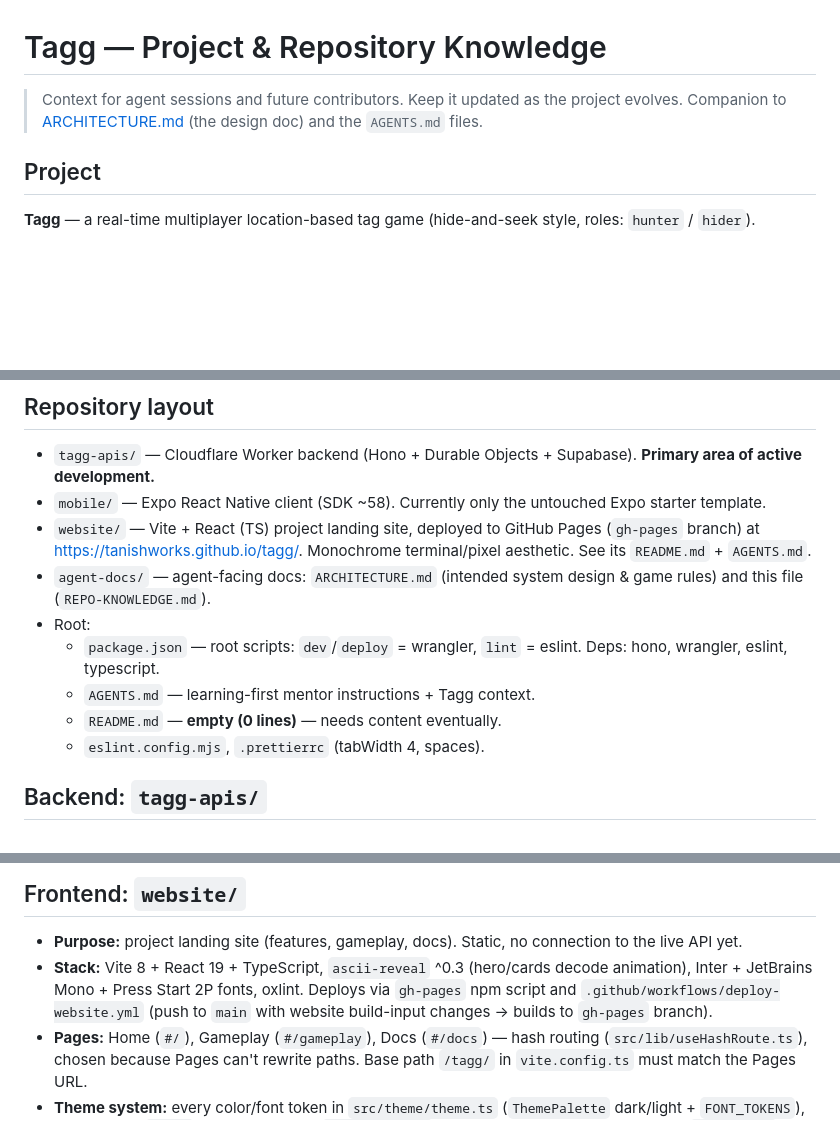
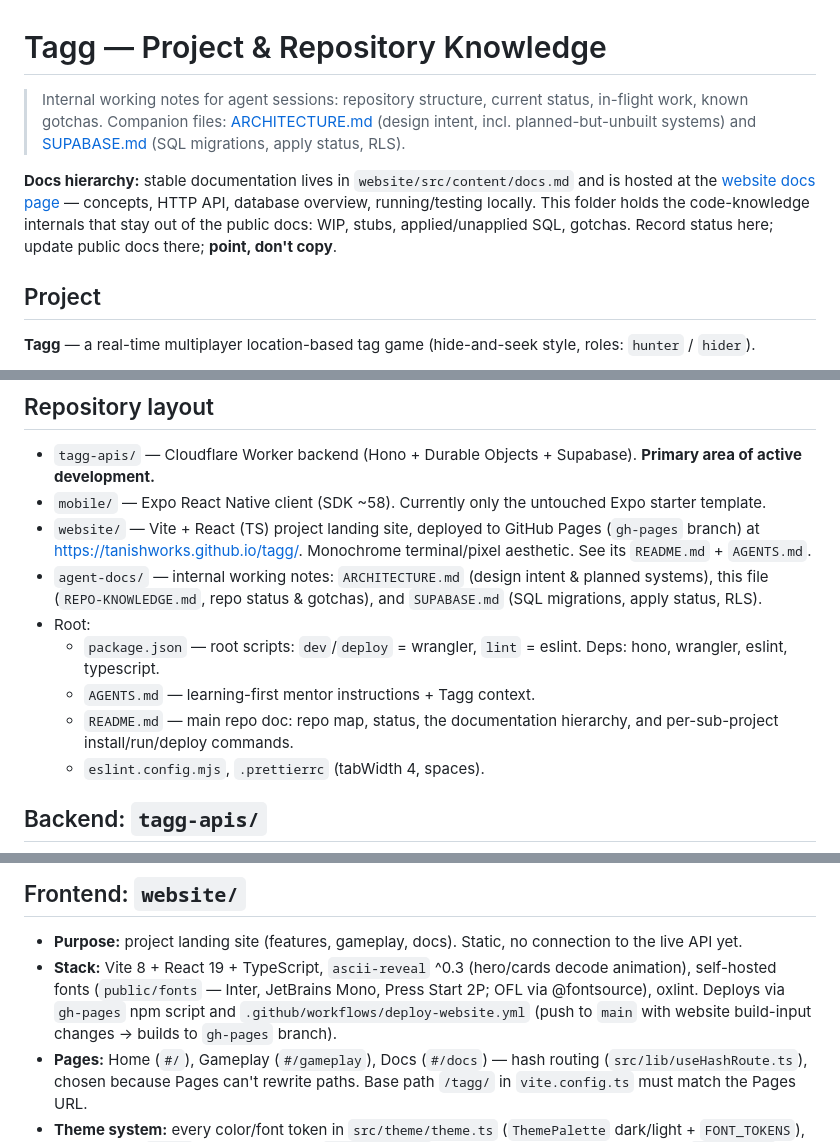
Before and after one commit to tanishworks/tagg, a Markdown page: agent-docs/REPO-KNOWLEDGE.md, 3 parts joined by grey strips. Rendered like a GitHub page; blank space fills up the shorter version.

Commit message:
docs(agent-docs): reframe as internal layer — layer notes, docs hierarchy, status updates

```diff
--- a/agent-docs/REPO-KNOWLEDGE.md
+++ b/agent-docs/REPO-KNOWLEDGE.md
@@ -1,6 +1,8 @@
 # Tagg — Project & Repository Knowledge
 
-> Context for agent sessions and future contributors. Keep it updated as the project evolves. Companion to [ARCHITECTURE.md](./ARCHITECTURE.md) (the design doc) and the `AGENTS.md` files.
+> Internal working notes for agent sessions: repository structure, current status, in-flight work, known gotchas. Companion files: [ARCHITECTURE.md](./ARCHITECTURE.md) (design intent, incl. planned-but-unbuilt systems) and [SUPABASE.md](./SUPABASE.md) (SQL migrations, apply status, RLS).
+
+**Docs hierarchy:** stable documentation lives in `website/src/content/docs.md` and is hosted at the [website docs page](https://tanishworks.github.io/tagg/#/docs) — concepts, HTTP API, database overview, running/testing locally. This folder holds the code-knowledge internals that stay out of the public docs: WIP, stubs, applied/unapplied SQL, gotchas. Record status here; update public docs there; **point, don't copy**.
 
 ## Project
 
@@ -13,11 +15,11 @@
 - `tagg-apis/` — Cloudflare Worker backend (Hono + Durable Objects + Supabase). **Primary area of active development.**
 - `mobile/` — Expo React Native client (SDK ~58). Currently only the untouched Expo starter template.
 - `website/` — Vite + React (TS) project landing site, deployed to GitHub Pages (`gh-pages` branch) at https://tanishworks.github.io/tagg/. Monochrome terminal/pixel aesthetic. See its `README.md` + `AGENTS.md`.
-- `agent-docs/` — agent-facing docs: `ARCHITECTURE.md` (intended system design & game rules) and this file (`REPO-KNOWLEDGE.md`).
+- `agent-docs/` — internal working notes: `ARCHITECTURE.md` (design intent & planned systems), this file (`REPO-KNOWLEDGE.md`, repo status & gotchas), and `SUPABASE.md` (SQL migrations, apply status, RLS).
 - Root:
   - `package.json` — root scripts: `dev`/`deploy` = wrangler, `lint` = eslint. Deps: hono, wrangler, eslint, typescript.
   - `AGENTS.md` — learning-first mentor instructions + Tagg context.
-  - `README.md` — **empty (0 lines)** — needs content eventually.
+  - `README.md` — main repo doc: repo map, status, the documentation hierarchy, and per-sub-project install/run/deploy commands.
   - `eslint.config.mjs`, `.prettierrc` (tabWidth 4, spaces).
 
 ## Backend: `tagg-apis/`
@@ -61,7 +64,7 @@
 ## Frontend: `website/`
 
 - **Purpose:** project landing site (features, gameplay, docs). Static, no connection to the live API yet.
-- **Stack:** Vite 8 + React 19 + TypeScript, `ascii-reveal` ^0.3 (hero/cards decode animation), Inter + JetBrains Mono + Press Start 2P fonts, oxlint. Deploys via `gh-pages` npm script and `.github/workflows/deploy-website.yml` (push to `main` with website build-input changes → builds to `gh-pages` branch).
+- **Stack:** Vite 8 + React 19 + TypeScript, `ascii-reveal` ^0.3 (hero/cards decode animation), self-hosted fonts (`public/fonts` — Inter, JetBrains Mono, Press Start 2P; OFL via @fontsource), oxlint. Deploys via `gh-pages` npm script and `.github/workflows/deploy-website.yml` (push to `main` with website build-input changes → builds to `gh-pages` branch).
 - **Pages:** Home (`#/`), Gameplay (`#/gameplay`), Docs (`#/docs`) — hash routing (`src/lib/useHashRoute.ts`), chosen because Pages can't rewrite paths. Base path `/tagg/` in `vite.config.ts` must match the Pages URL.
 - **Theme system:** every color/font token in `src/theme/theme.ts` (`ThemePalette` dark/light + `FONT_TOKENS`), published to `:root` CSS variables by `ThemeProvider`; components consume variables or `useTheme()`. Rules: never hardcode colors/fonts; monochrome only. Follows OS `prefers-color-scheme` unless the visitor toggled (localStorage `tagg-site-theme`).
 - **Key components:** `PillNav` (sliding active indicator, DOM-measured), `Icons` (GitHub + theme toggle).
```
Also changed, not shown: other parts of agent-docs/REPO-KNOWLEDGE.md (+1 -1 lines), agent-docs/ARCHITECTURE.md (+2 -0 lines), agent-docs/SUPABASE.md (+1 -1 lines).
